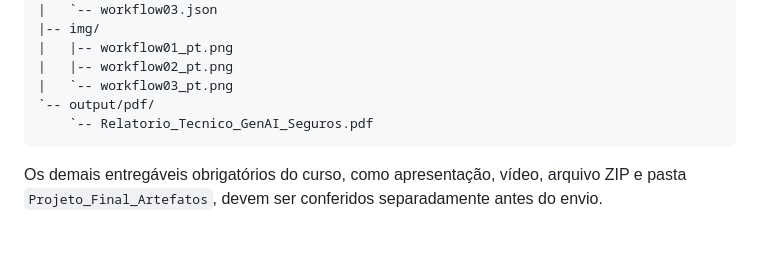
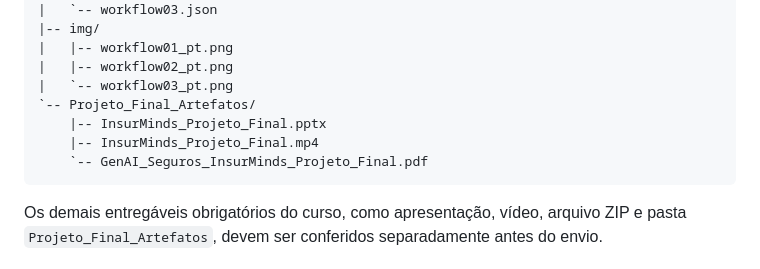
Before and after one commit to RAguiarEng/n8n-policy-comparator, a Markdown page: technical_report.md, the part around one of its changes. GitHub-like rendering; blank space fills up the shorter version.

````diff
--- a/technical_report.md
+++ b/technical_report.md
@@ -293,8 +293,10 @@ n8n-policy-comparator/
 |   |-- workflow01_pt.png
 |   |-- workflow02_pt.png
 |   `-- workflow03_pt.png
-`-- output/pdf/
-    `-- Relatorio_Tecnico_GenAI_Seguros.pdf
+`-- Projeto_Final_Artefatos/
+    |-- InsurMinds_Projeto_Final.pptx
+    |-- InsurMinds_Projeto_Final.mp4
+    `-- GenAI_Seguros_InsurMinds_Projeto_Final.pdf
 ```
 
 Os demais entregáveis obrigatórios do curso, como apresentação, vídeo, arquivo ZIP e pasta `Projeto_Final_Artefatos`, devem ser conferidos separadamente antes do envio.
````
Also changed, not shown: other parts of technical_report.md (+1 -1 lines), README.md (+3 -3 lines).
